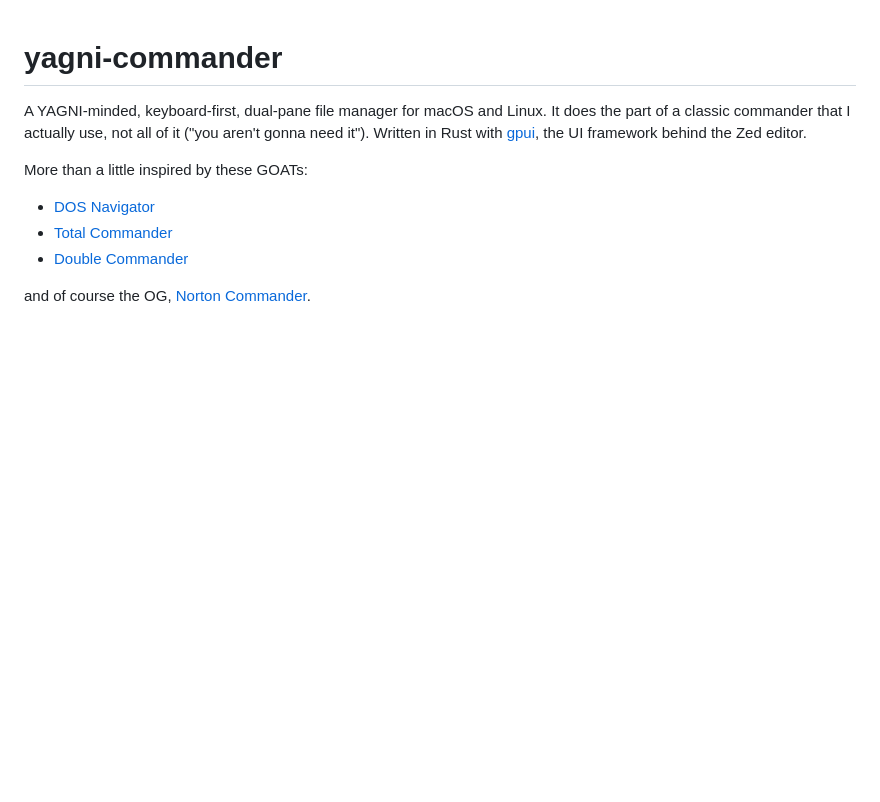
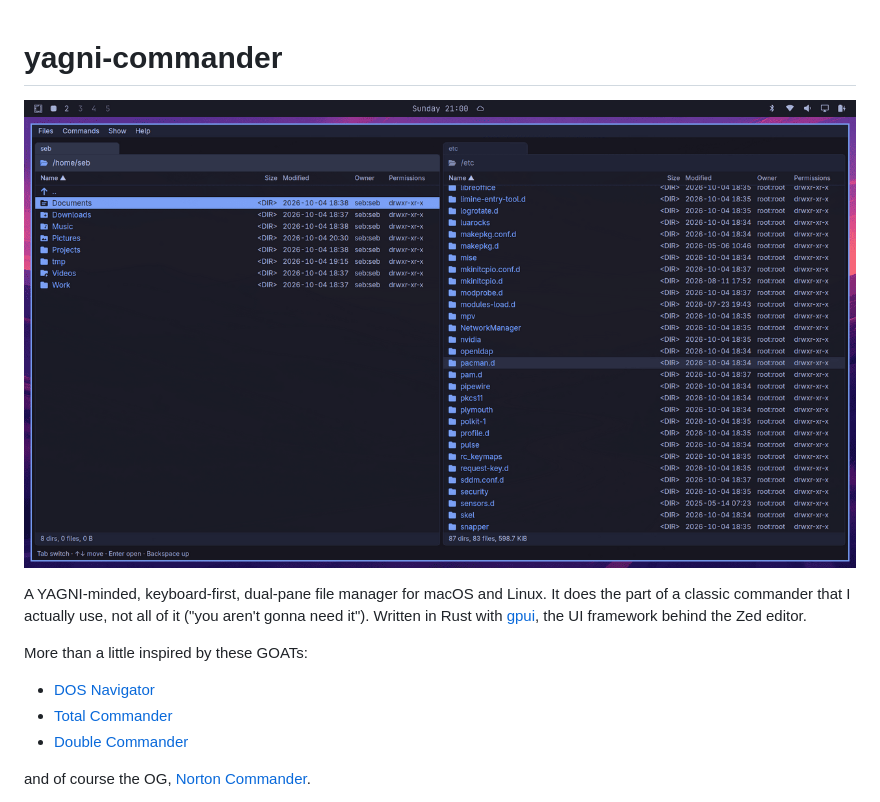
Before and after one commit to sebbarg/yagni-commander, a Markdown page: README.md, the part around the change. Rendered like a GitHub page; pictures changed too: docs/yc-omarchy.png (added); blank space fills up the shorter version.

Commit message:
README: screenshot on Omarchy
docs/yc-omarchy.png, 1280x720, compressed with pngquant (136 KB).

```diff
--- a/README.md
+++ b/README.md
@@ -1,4 +1,6 @@
 # yagni-commander
+
+![yagni-commander on Omarchy](docs/yc-omarchy.png)
 
 A YAGNI-minded, keyboard-first, dual-pane file manager for macOS and Linux. It does the part of a classic commander that I actually use, not all of it ("you aren't gonna need it"). Written in Rust with [gpui](https://github.com/zed-industries/zed/tree/main/crates/gpui), the UI framework behind the Zed editor.
 
```
